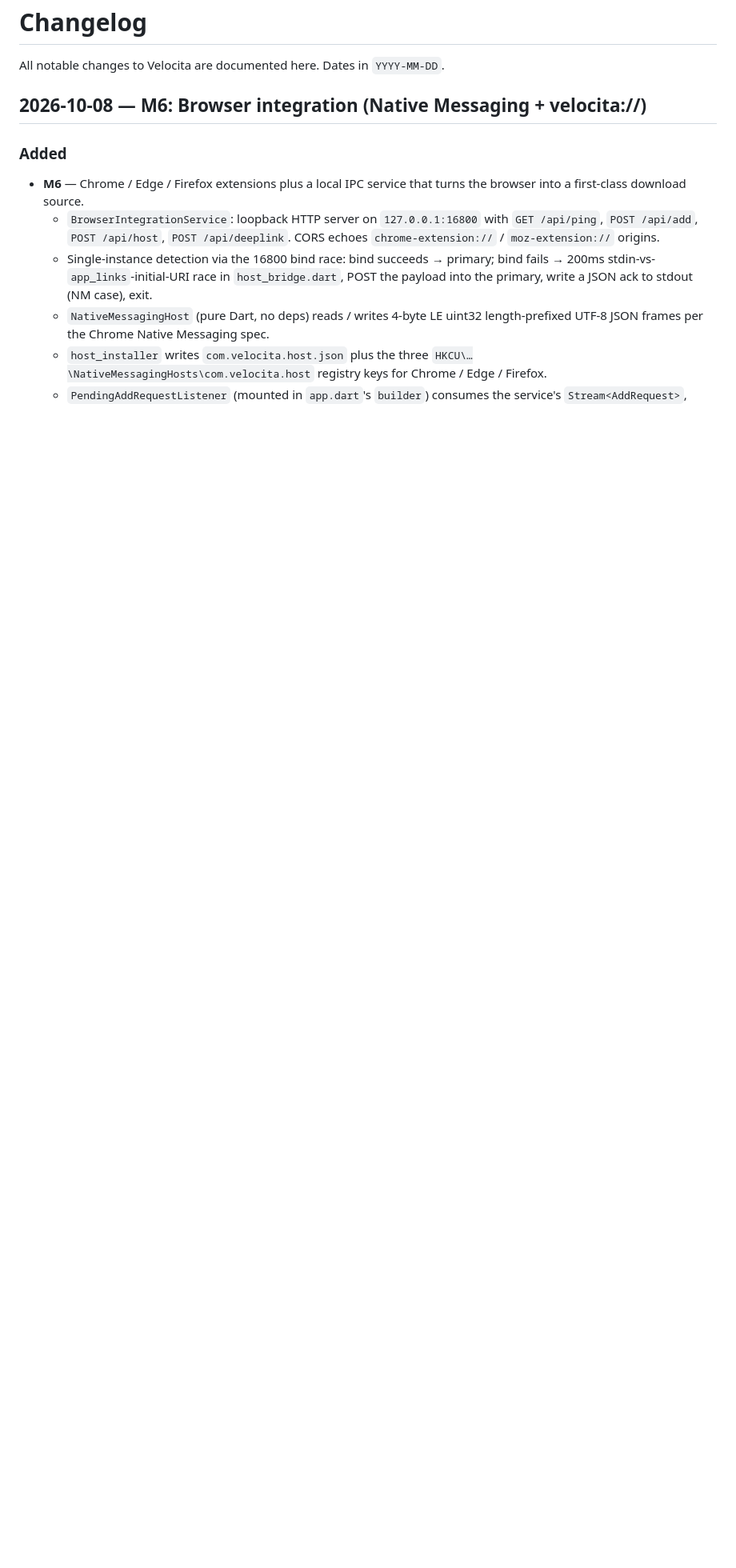
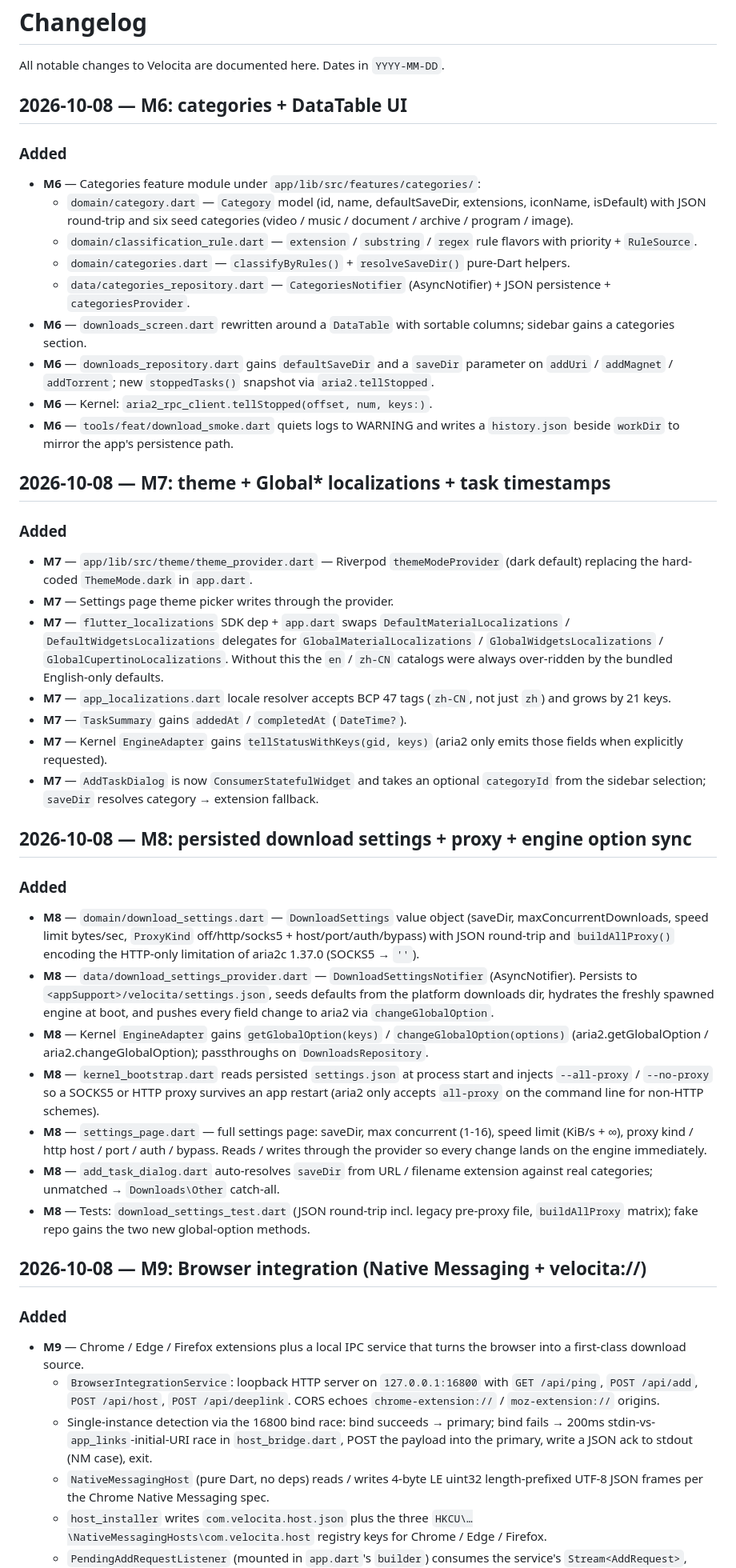
Before and after one commit to cilangzzz/velocita, a Markdown page: CHANGELOG.md, the part around the change. Shown at 80% size. Drawn GitHub-style; blank space fills up the shorter version.

Commit message:
chore(changelog): realign milestone numbers with commit history
The CHANGELOG previously listed the M0->M5 prototype plus a single
'M6 Browser integration' entry. The intermediate commits on main
(categories, theme + Global* localizations, download settings) were
never recorded, so the doc fell out of sync with git log. Split the
missing work into M6 / M7 / M8 and renumber browser integration to M9
so the milestone numbers match the chronological commit sequence:

  e703891  M0 -> M5 prototype
  77b2d19  M6 categories + DataTable UI
  e36662c  M7 theme + Global* localizations + task timestamps
  8a9c2c0  M8 persisted download settings + proxy
  a135f51  M9 Browser integration (Native Messaging + velocita://)

```diff
--- a/CHANGELOG.md
+++ b/CHANGELOG.md
@@ -2,11 +2,93 @@
 
 All notable changes to Velocita are documented here. Dates in `YYYY-MM-DD`.
 
-## 2026-10-08 — M6: Browser integration (Native Messaging + velocita://)
+## 2026-10-08 — M6: categories + DataTable UI
 
 ### Added
 
-- **M6** — Chrome / Edge / Firefox extensions plus a local IPC service
+- **M6** — Categories feature module under
+  `app/lib/src/features/categories/`:
+  - `domain/category.dart` — `Category` model (id, name,
+    defaultSaveDir, extensions, iconName, isDefault) with JSON
+    round-trip and six seed categories (video / music / document /
+    archive / program / image).
+  - `domain/classification_rule.dart` — `extension` / `substring` /
+    `regex` rule flavors with priority + `RuleSource`.
+  - `domain/categories.dart` — `classifyByRules()` +
+    `resolveSaveDir()` pure-Dart helpers.
+  - `data/categories_repository.dart` — `CategoriesNotifier`
+    (AsyncNotifier) + JSON persistence + `categoriesProvider`.
+- **M6** — `downloads_screen.dart` rewritten around a `DataTable`
+  with sortable columns; sidebar gains a categories section.
+- **M6** — `downloads_repository.dart` gains `defaultSaveDir` and a
+  `saveDir` parameter on `addUri` / `addMagnet` / `addTorrent`; new
+  `stoppedTasks()` snapshot via `aria2.tellStopped`.
+- **M6** — Kernel: `aria2_rpc_client.tellStopped(offset, num, keys:)`.
+- **M6** — `tools/feat/download_smoke.dart` quiets logs to WARNING
+  and writes a `history.json` beside `workDir` to mirror the app's
+  persistence path.
+
+## 2026-10-08 — M7: theme + Global* localizations + task timestamps
+
+### Added
+
+- **M7** — `app/lib/src/theme/theme_provider.dart` — Riverpod
+  `themeModeProvider` (dark default) replacing the hard-coded
+  `ThemeMode.dark` in `app.dart`.
+- **M7** — Settings page theme picker writes through the provider.
+- **M7** — `flutter_localizations` SDK dep + `app.dart` swaps
+  `DefaultMaterialLocalizations` / `DefaultWidgetsLocalizations`
+  delegates for `GlobalMaterialLocalizations` /
+  `GlobalWidgetsLocalizations` / `GlobalCupertinoLocalizations`.
+  Without this the `en` / `zh-CN` catalogs were always over-ridden
+  by the bundled English-only defaults.
+- **M7** — `app_localizations.dart` locale resolver accepts BCP 47
+  tags (`zh-CN`, not just `zh`) and grows by 21 keys.
+- **M7** — `TaskSummary` gains `addedAt` / `completedAt` (`DateTime?`).
+- **M7** — Kernel `EngineAdapter` gains `tellStatusWithKeys(gid, keys)`
+  (aria2 only emits those fields when explicitly requested).
+- **M7** — `AddTaskDialog` is now `ConsumerStatefulWidget` and takes
+  an optional `categoryId` from the sidebar selection; `saveDir`
+  resolves category → extension fallback.
+
+## 2026-10-08 — M8: persisted download settings + proxy + engine option sync
+
+### Added
+
+- **M8** — `domain/download_settings.dart` — `DownloadSettings` value
+  object (saveDir, maxConcurrentDownloads, speed limit bytes/sec,
+  `ProxyKind` off/http/socks5 + host/port/auth/bypass) with JSON
+  round-trip and `buildAllProxy()` encoding the HTTP-only limitation
+  of aria2c 1.37.0 (SOCKS5 → `''`).
+- **M8** — `data/download_settings_provider.dart` —
+  `DownloadSettingsNotifier` (AsyncNotifier). Persists to
+  `<appSupport>/velocita/settings.json`, seeds defaults from the
+  platform downloads dir, hydrates the freshly spawned engine at
+  boot, and pushes every field change to aria2 via
+  `changeGlobalOption`.
+- **M8** — Kernel `EngineAdapter` gains `getGlobalOption(keys)` /
+  `changeGlobalOption(options)` (aria2.getGlobalOption /
+  aria2.changeGlobalOption); passthroughs on `DownloadsRepository`.
+- **M8** — `kernel_bootstrap.dart` reads persisted `settings.json`
+  at process start and injects `--all-proxy` / `--no-proxy` so a
+  SOCKS5 or HTTP proxy survives an app restart (aria2 only accepts
+  `all-proxy` on the command line for non-HTTP schemes).
+- **M8** — `settings_page.dart` — full settings page: saveDir,
+  max concurrent (1-16), speed limit (KiB/s + ∞), proxy kind /
+  http host / port / auth / bypass. Reads / writes through the
+  provider so every change lands on the engine immediately.
+- **M8** — `add_task_dialog.dart` auto-resolves `saveDir` from URL
+  / filename extension against real categories; unmatched →
+  `Downloads\Other` catch-all.
+- **M8** — Tests: `download_settings_test.dart` (JSON round-trip
+  incl. legacy pre-proxy file, `buildAllProxy` matrix); fake repo
+  gains the two new global-option methods.
+
+## 2026-10-08 — M9: Browser integration (Native Messaging + velocita://)
+
+### Added
+
+- **M9** — Chrome / Edge / Firefox extensions plus a local IPC service
   that turns the browser into a first-class download source.
   - `BrowserIntegrationService`: loopback HTTP server on
     `127.0.0.1:16800` with `GET /api/ping`, `POST /api/add`,
```
